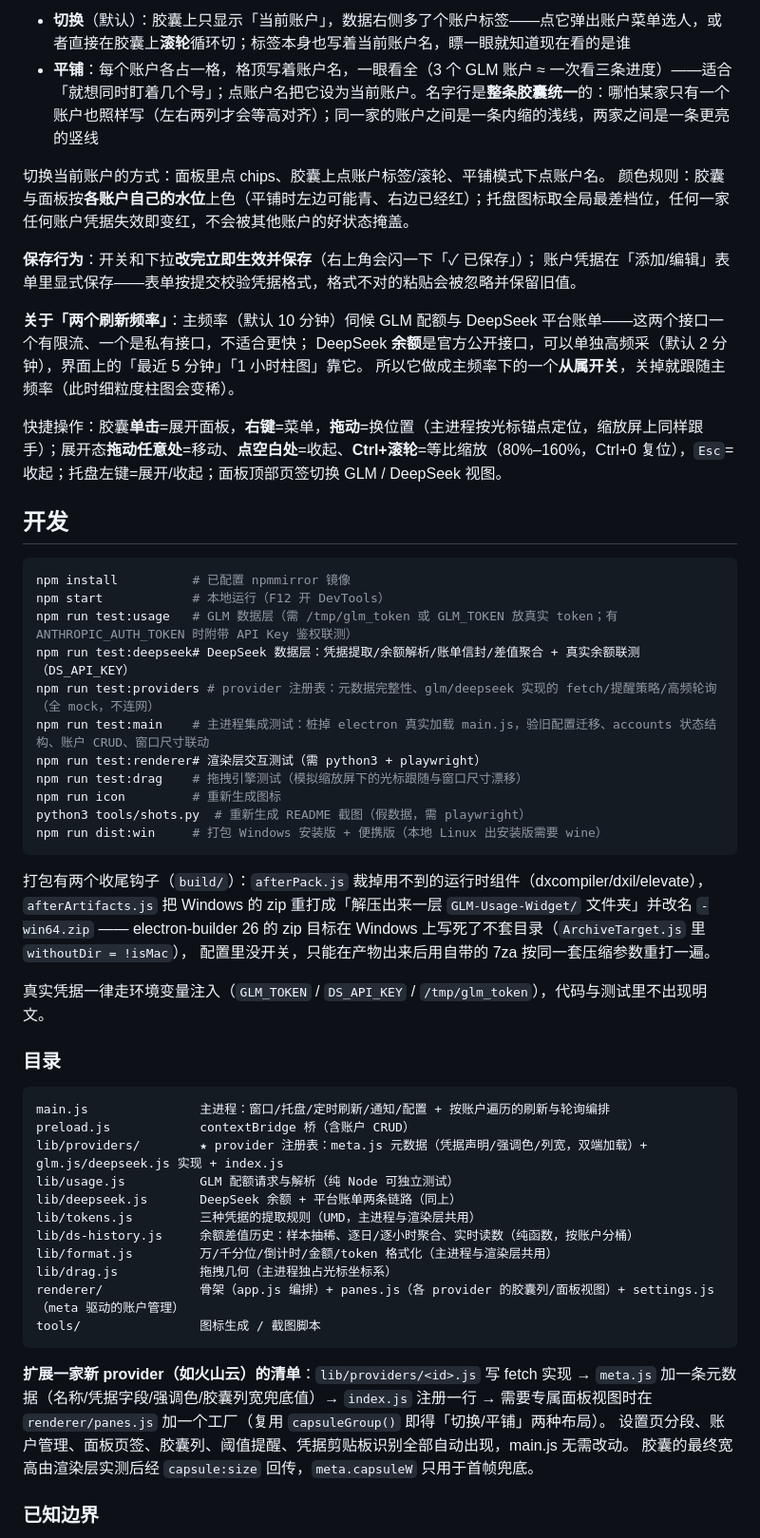
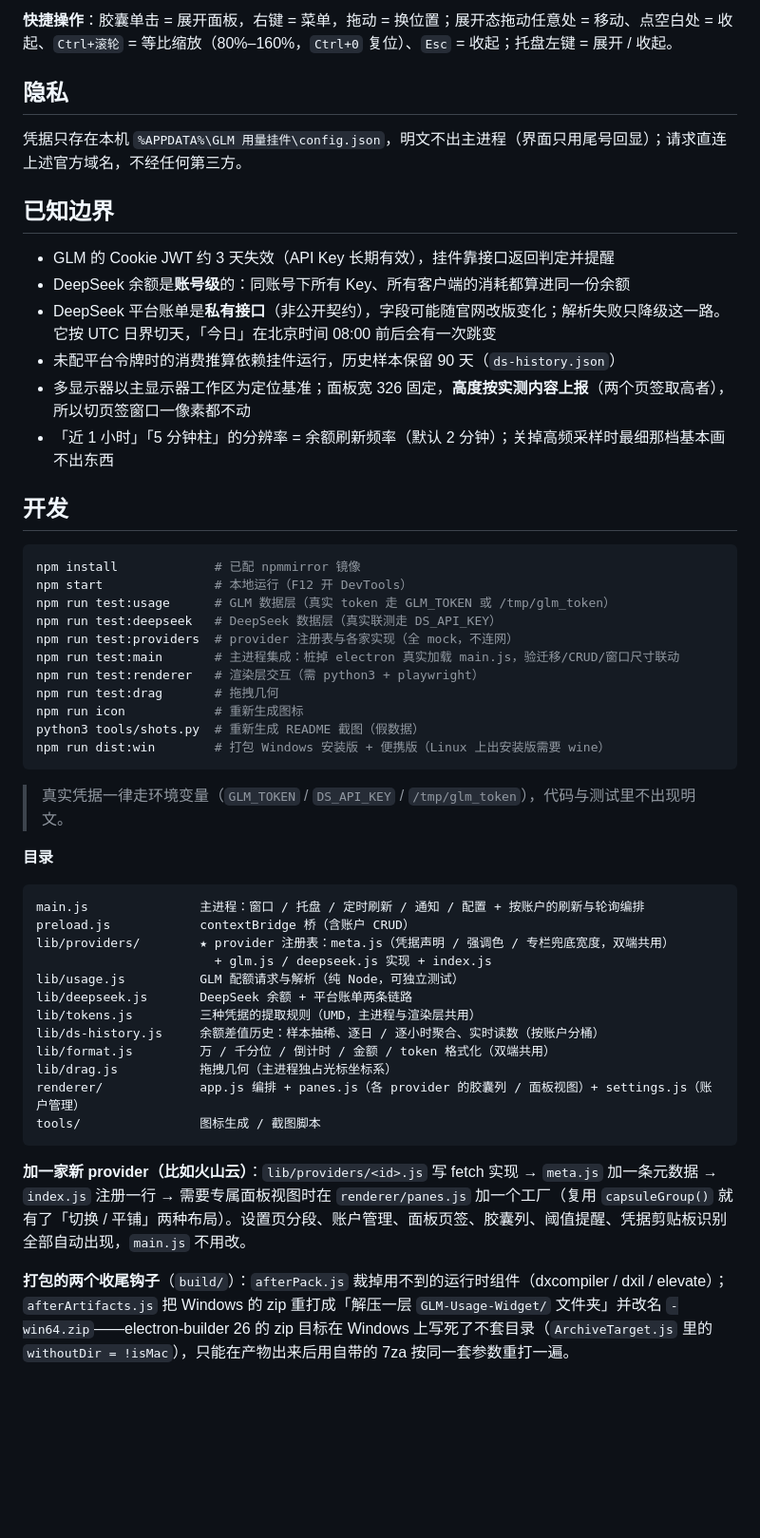
Before and after one commit to liuxsh9/glm-quota-widget, a Markdown page: README.md, the part around one of its changes. Shown at 95% size. Drawn GitHub-style; blank space fills up the shorter version.

````diff
--- a/README.md
+++ b/README.md
@@ -123,63 +118,55 @@ Authorization: <API Key 或 bigmodel_token_production 的 JWT>   # 无 Bearer
 
-- **切换**（默认）：胶囊上只显示「当前账户」，数据右侧多了个账户标签——点它弹出账户菜单选人，或者直接在胶囊上**滚轮**循环切；标签本身也写着当前账户名，瞟一眼就知道现在看的是谁
-- **平铺**：每个账户各占一格，格顶写着账户名，一眼看全（3 个 GLM 账户 ≈ 一次看三条进度）——适合「就想同时盯着几个号」；点账户名把它设为当前账户。名字行是**整条胶囊统一**的：哪怕某家只有一个账户也照样写（左右两列才会等高对齐）；同一家的账户之间是一条内缩的浅线，两家之间是一条更亮的竖线
+**快捷操作**：胶囊单击 = 展开面板，右键 = 菜单，拖动 = 换位置；展开态拖动任意处 = 移动、点空白处 = 收起、`Ctrl+滚轮` = 等比缩放（80%–160%，`Ctrl+0` 复位）、`Esc` = 收起；托盘左键 = 展开 / 收起。
 
-切换当前账户的方式：面板里点 chips、胶囊上点账户标签/滚轮、平铺模式下点账户名。
-颜色规则：胶囊与面板按**各账户自己的水位**上色（平铺时左边可能青、右边已经红）；托盘图标取全局最差档位，任何一家任何账户凭据失效即变红，不会被其他账户的好状态掩盖。
+## 隐私
 
-**保存行为**：开关和下拉**改完立即生效并保存**（右上角会闪一下「✓ 已保存」）；
-账户凭据在「添加/编辑」表单里显式保存——表单按提交校验凭据格式，格式不对的粘贴会被忽略并保留旧值。
+凭据只存在本机 `%APPDATA%\GLM 用量挂件\config.json`，明文不出主进程（界面只用尾号回显）；请求直连上述官方域名，不经任何第三方。
 
-**关于「两个刷新频率」**：主频率（默认 10 分钟）伺候 GLM 配额与 DeepSeek 平台账单——这两个接口一个有限流、一个是私有接口，不适合更快；
-DeepSeek **余额**是官方公开接口，可以单独高频采（默认 2 分钟），界面上的「最近 5 分钟」「1 小时柱图」靠它。
-所以它做成主频率下的一个**从属开关**，关掉就跟随主频率（此时细粒度柱图会变稀）。
+## 已知边界
 
-快捷操作：胶囊**单击**=展开面板，**右键**=菜单，**拖动**=换位置（主进程按光标锚点定位，缩放屏上同样跟手）；展开态**拖动任意处**=移动、**点空白处**=收起、**Ctrl+滚轮**=等比缩放（80%–160%，Ctrl+0 复位），`Esc`=收起；托盘左键=展开/收起；面板顶部页签切换 GLM / DeepSeek 视图。
+- GLM 的 Cookie JWT 约 3 天失效（API Key 长期有效），挂件靠接口返回判定并提醒
+- DeepSeek 余额是**账号级**的：同账号下所有 Key、所有客户端的消耗都算进同一份余额
+- DeepSeek 平台账单是**私有接口**（非公开契约），字段可能随官网改版变化；解析失败只降级这一路。它按 UTC 日界切天，「今日」在北京时间 08:00 前后会有一次跳变
+- 未配平台令牌时的消费推算依赖挂件运行，历史样本保留 90 天（`ds-history.json`）
+- 多显示器以主显示器工作区为定位基准；面板宽 326 固定，**高度按实测内容上报**（两个页签取高者），所以切页签窗口一像素都不动
+- 「近 1 小时」「5 分钟柱」的分辨率 = 余额刷新频率（默认 2 分钟）；关掉高频采样时最细那档基本画不出东西
 
 ## 开发
 
 ```bash
-npm install          # 已配置 npmmirror 镜像
-npm start            # 本地运行（F12 开 DevTools）
-npm run test:usage   # GLM 数据层（需 /tmp/glm_token 或 GLM_TOKEN 放真实 token；有 ANTHROPIC_AUTH_TOKEN 时附带 API Key 鉴权联测）
-npm run test:deepseek# DeepSeek 数据层：凭据提取/余额解析/账单信封/差值聚合 + 真实余额联测（DS_API_KEY）
-npm run test:providers # provider 注册表：元数据完整性、glm/deepseek 实现的 fetch/提醒策略/高频轮询（全 mock，不连网）
-npm run test:main    # 主进程集成测试：桩掉 electron 真实加载 main.js，验旧配置迁移、accounts 状态结构、账户 CRUD、窗口尺寸联动
-npm run test:renderer# 渲染层交互测试（需 python3 + playwright）
-npm run test:drag    # 拖拽引擎测试（模拟缩放屏下的光标跟随与窗口尺寸漂移）
-npm run icon         # 重新生成图标
-python3 tools/shots.py  # 重新生成 README 截图（假数据，需 playwright）
-npm run dist:win     # 打包 Windows 安装版 + 便携版（本地 Linux 出安装版需要 wine）
+npm install             # 已配 npmmirror 镜像
+npm start               # 本地运行（F12 开 DevTools）
+npm run test:usage      # GLM 数据层（真实 token 走 GLM_TOKEN 或 /tmp/glm_token）
+npm run test:deepseek   # DeepSeek 数据层（真实联测走 DS_API_KEY）
+npm run test:providers  # provider 注册表与各家实现（全 mock，不连网）
+npm run test:main       # 主进程集成：桩掉 electron 真实加载 main.js，验迁移/CRUD/窗口尺寸联动
+npm run test:renderer   # 渲染层交互（需 python3 + playwright）
+npm run test:drag       # 拖拽几何
+npm run icon            # 重新生成图标
+python3 tools/shots.py  # 重新生成 README 截图（假数据）
+npm run dist:win        # 打包 Windows 安装版 + 便携版（Linux 上出安装版需要 wine）
 ```
 
-打包有两个收尾钩子（`build/`）：`afterPack.js` 裁掉用不到的运行时组件（dxcompiler/dxil/elevate），
-`afterArtifacts.js` 把 Windows 的 zip 重打成「解压出来一层 `GLM-Usage-Widget/` 文件夹」并改名 `-win64.zip`
-—— electron-builder 26 的 zip 目标在 Windows 上写死了不套目录（`ArchiveTarget.js` 里 `withoutDir = !isMac`），
-配置里没开关，只能在产物出来后用自带的 7za 按同一套压缩参数重打一遍。
+> 真实凭据一律走环境变量（`GLM_TOKEN` / `DS_API_KEY` / `/tmp/glm_token`），代码与测试里不出现明文。
 
-真实凭据一律走环境变量注入（`GLM_TOKEN` / `DS_API_KEY` / `/tmp/glm_token`），代码与测试里不出现明文。
-
-### 目录
+**目录**
 
 ```
-main.js               主进程：窗口/托盘/定时刷新/通知/配置 + 按账户遍历的刷新与轮询编排
+main.js               主进程：窗口 / 托盘 / 定时刷新 / 通知 / 配置 + 按账户的刷新与轮询编排
 preload.js            contextBridge 桥（含账户 CRUD）
-lib/providers/        ★ provider 注册表：meta.js 元数据（凭据声明/强调色/列宽，双端加载）+ glm.js/deepseek.js 实现 + index.js
-lib/usage.js          GLM 配额请求与解析（纯 Node 可独立测试）
-lib/deepseek.js       DeepSeek 余额 + 平台账单两条链路（同上）
+lib/providers/        ★ provider 注册表：meta.js（凭据声明 / 强调色 / 专栏兜底宽度，双端共用）
+                        + glm.js / deepseek.js 实现 + index.js
+lib/usage.js          GLM 配额请求与解析（纯 Node，可独立测试）
+lib/deepseek.js       DeepSeek 余额 + 平台账单两条链路
 lib/tokens.js         三种凭据的提取规则（UMD，主进程与渲染层共用）
-lib/ds-history.js     余额差值历史：样本抽稀、逐日/逐小时聚合、实时读数（纯函数，按账户分桶）
-lib/format.js         万/千分位/倒计时/金额/token 格式化（主进程与渲染层共用）
+lib/ds-history.js     余额差值历史：样本抽稀、逐日 / 逐小时聚合、实时读数（按账户分桶）
+lib/format.js         万 / 千分位 / 倒计时 / 金额 / token 格式化（双端共用）
 lib/drag.js           拖拽几何（主进程独占光标坐标系）
-renderer/             骨架（app.js 编排）+ panes.js（各 provider 的胶囊列/面板视图）+ settings.js（meta 驱动的账户管理）
+renderer/             app.js 编排 + panes.js（各 provider 的胶囊列 / 面板视图）+ settings.js（账户管理）
 tools/                图标生成 / 截图脚本
 ```
 
-**扩展一家新 provider（如火山云）的清单**：`lib/providers/<id>.js` 写 fetch 实现 →
-`meta.js` 加一条元数据（名称/凭据字段/强调色/胶囊列宽兜底值）→ `index.js` 注册一行 →
-需要专属面板视图时在 `renderer/panes.js` 加一个工厂（复用 `capsuleGroup()` 即得「切换/平铺」两种布局）。
-设置页分段、账户管理、面板页签、胶囊列、阈值提醒、凭据剪贴板识别全部自动出现，main.js 无需改动。
-胶囊的最终宽高由渲染层实测后经 `capsule:size` 回传，`meta.capsuleW` 只用于首帧兜底。
+**加一家新 provider（比如火山云）**：`lib/providers/<id>.js` 写 fetch 实现 → `meta.js` 加一条元数据 → `index.js` 注册一行 → 需要专属面板视图时在 `renderer/panes.js` 加一个工厂（复用 `capsuleGroup()` 就有了「切换 / 平铺」两种布局）。设置页分段、账户管理、面板页签、胶囊列、阈值提醒、凭据剪贴板识别全部自动出现，`main.js` 不用改。
 
-### 已知边界
+**打包的两个收尾钩子**（`build/`）：`afterPack.js` 裁掉用不到的运行时组件（dxcompiler / dxil / elevate）；`afterArtifacts.js` 把 Windows 的 zip 重打成「解压一层 `GLM-Usage-Widget/` 文件夹」并改名 `-win64.zip`——electron-builder 26 的 zip 目标在 Windows 上写死了不套目录（`ArchiveTarget.js` 里的 `withoutDir = !isMac`），只能在产物出来后用自带的 7za 按同一套参数重打一遍。
 
````
Also changed, not shown: other parts of README.md (+73 -91 lines), docs/settings-general.png (added), 2 other files.
